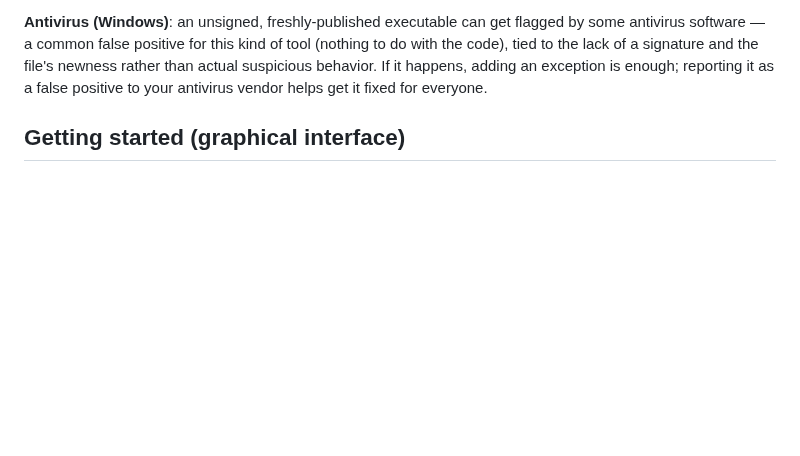
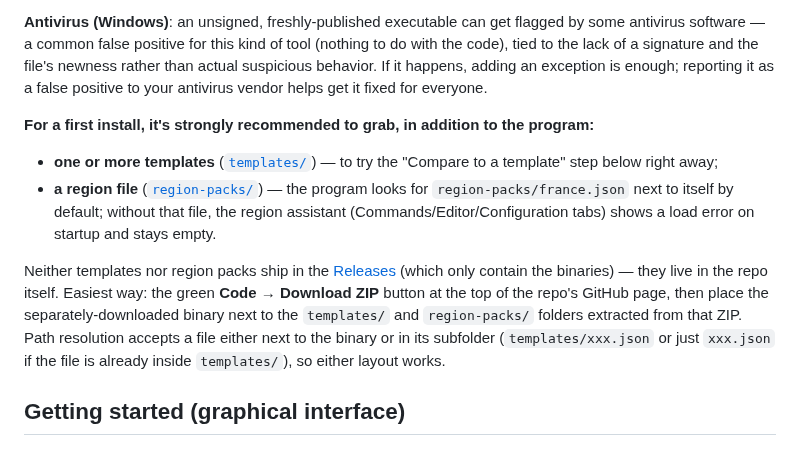
Before and after one commit to jmpuch/meshcore-cfg, a Markdown page: README-en.md, the part around the change. GitHub-like rendering; blank space fills up the shorter version.

```diff
--- a/README-en.md
+++ b/README-en.md
@@ -54,6 +54,26 @@ signature and the file's newness rather than actual suspicious
 behavior. If it happens, adding an exception is enough; reporting it as
 a false positive to your antivirus vendor helps get it fixed for
 everyone.
+
+**For a first install, it's strongly recommended to grab, in addition to
+the program:**
+
+- **one or more templates** ([`templates/`](templates/)) — to try the
+  "Compare to a template" step below right away;
+- **a region file** ([`region-packs/`](region-packs/)) — the program
+  looks for `region-packs/france.json` next to itself by default; without
+  that file, the region assistant (Commands/Editor/Configuration tabs)
+  shows a load error on startup and stays empty.
+
+Neither templates nor region packs ship in the
+[Releases](https://github.com/jmpuch/meshcore-cfg/releases) (which only
+contain the binaries) — they live in the repo itself. Easiest way: the
+green **Code → Download ZIP** button at the top of the repo's GitHub page,
+then place the separately-downloaded binary next to the `templates/` and
+`region-packs/` folders extracted from that ZIP. Path resolution accepts
+a file either next to the binary or in its subfolder
+(`templates/xxx.json` or just `xxx.json` if the file is already inside
+`templates/`), so either layout works.
 
 ## Getting started (graphical interface)
 
```
Also changed, not shown: README.md (+21 -0 lines).
